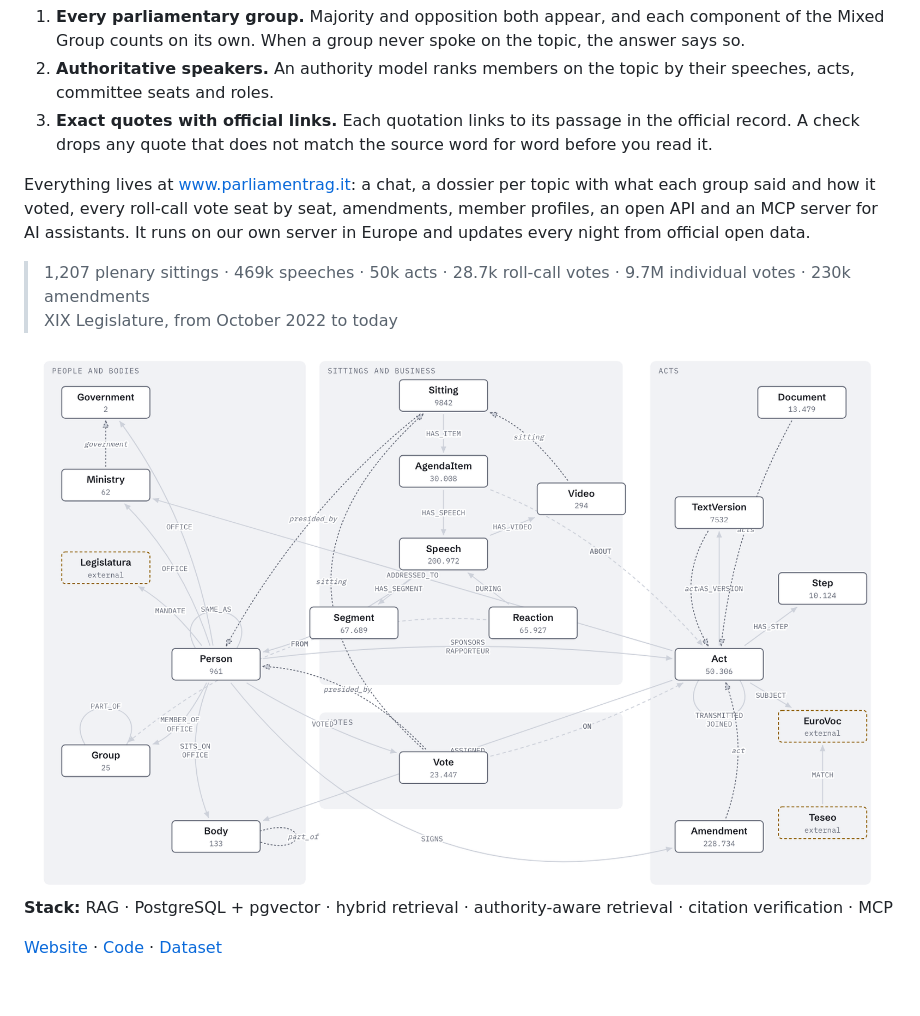
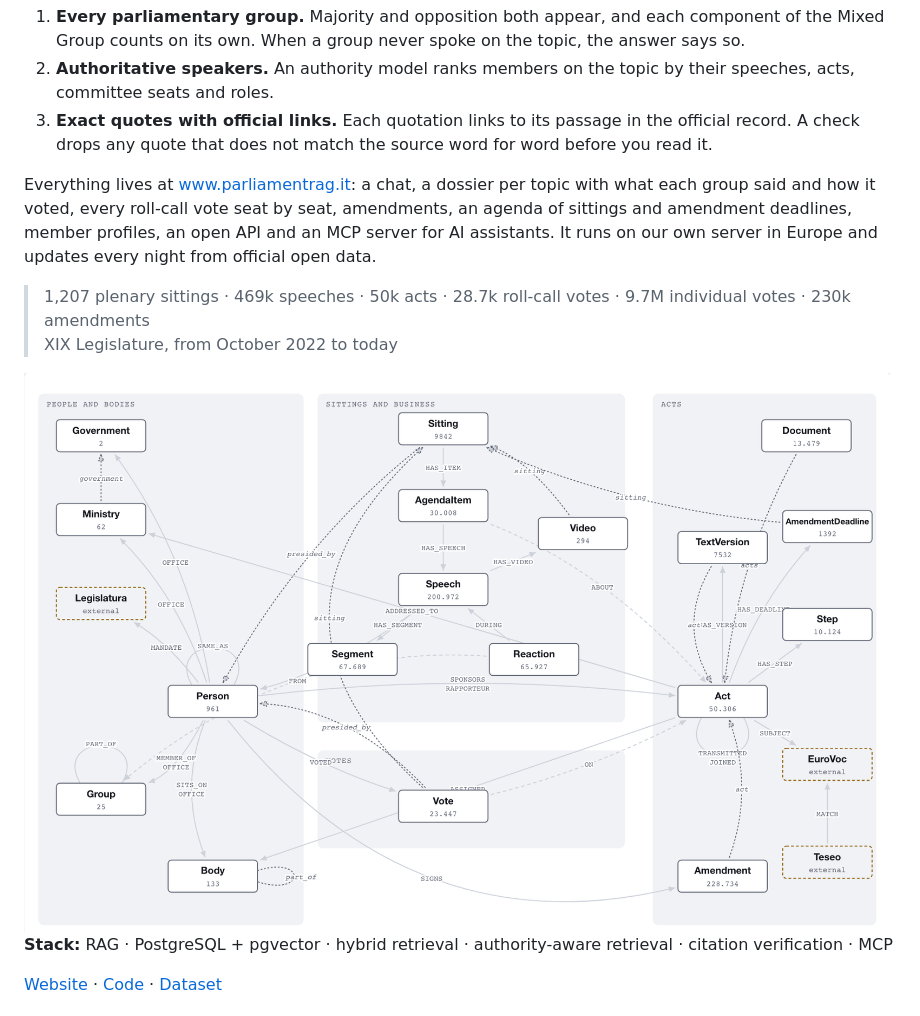
Before and after one commit to Emeierkeio/emeierkeio, a Markdown page: README.md, the part around the change. Drawn GitHub-style; pictures changed too: assets/grafo-chiaro.png.

Commit message:
docs(readme): agenda e termini per gli emendamenti nel modello di ParliamentRAG

```diff
--- a/README.md
+++ b/README.md
@@ -20,7 +20,7 @@ Parliament publishes every debate, act and roll-call vote as open data. That rec
 2. **Authoritative speakers.** An authority model ranks members on the topic by their speeches, acts, committee seats and roles.
 3. **Exact quotes with official links.** Each quotation links to its passage in the official record. A check drops any quote that does not match the source word for word before you read it.
 
-Everything lives at [www.parliamentrag.it](https://www.parliamentrag.it/): a chat, a dossier per topic with what each group said and how it voted, every roll-call vote seat by seat, amendments, member profiles, an open API and an MCP server for AI assistants. It runs on our own server in Europe and updates every night from official open data.
+Everything lives at [www.parliamentrag.it](https://www.parliamentrag.it/): a chat, a dossier per topic with what each group said and how it voted, every roll-call vote seat by seat, amendments, an agenda of sittings and amendment deadlines, member profiles, an open API and an MCP server for AI assistants. It runs on our own server in Europe and updates every night from official open data.
 
 > 1,207 plenary sittings · 469k speeches · 50k acts · 28.7k roll-call votes · 9.7M individual votes · 230k amendments
 > XIX Legislature, from October 2022 to today
```
Also changed, not shown: assets/grafo-scuro.png.
